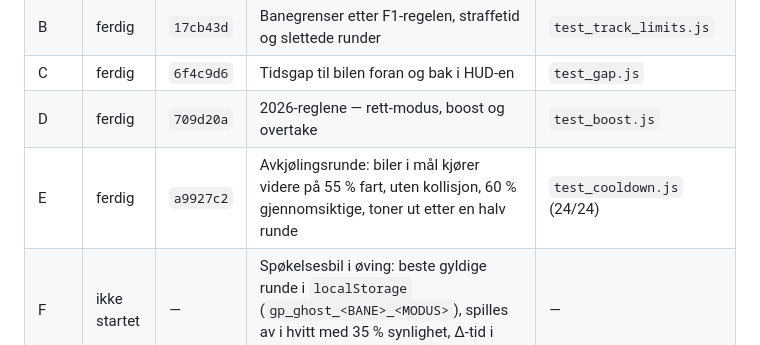
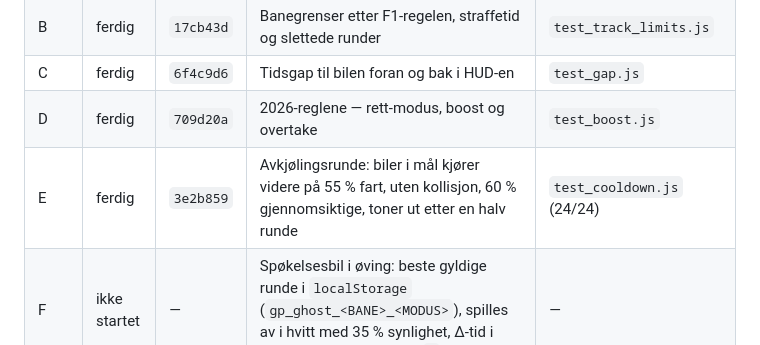
Before and after one commit to ItsYasky/spillkatalog, a Markdown page: CLAUDE.md, the part around the change. GitHub-like rendering.

Commit message:
Rett commit-hash for steg E i fremdriftsloggen
Hashen ble skrevet inn før en amend, så den pekte på en commit som ikke
finnes lenger. Rettes i en egen commit framfor ny amend, som bare ville
flyttet hashen en gang til.

Co-Authored-By: Claude Opus 4.7 <noreply@anthropic.com>

```diff
--- a/CLAUDE.md
+++ b/CLAUDE.md
@@ -45,7 +45,7 @@ Sammenlign dem med:
 | B | ferdig | `17cb43d` | Banegrenser etter F1-regelen, straffetid og slettede runder | `test_track_limits.js` |
 | C | ferdig | `6f4c9d6` | Tidsgap til bilen foran og bak i HUD-en | `test_gap.js` |
 | D | ferdig | `709d20a` | 2026-reglene — rett-modus, boost og overtake | `test_boost.js` |
-| E | ferdig | `a9927c2` | Avkjølingsrunde: biler i mål kjører videre på 55 % fart, uten kollisjon, 60 % gjennomsiktige, toner ut etter en halv runde | `test_cooldown.js` (24/24) |
+| E | ferdig | `3e2b859` | Avkjølingsrunde: biler i mål kjører videre på 55 % fart, uten kollisjon, 60 % gjennomsiktige, toner ut etter en halv runde | `test_cooldown.js` (24/24) |
 | F | ikke startet | — | Spøkelsesbil i øving: beste gyldige runde i `localStorage` (`gp_ghost_<BANE>_<MODUS>`), spilles av i hvitt med 35 % synlighet, Δ-tid i HUD-en, slås av/på med `G` | — |
 | G | ikke startet | — | Sluttest og rapport: AI-sim mot «før»-tallene fra A1, tidssteg på 60/120/144 Hz, skjermbilder og rapport per steg | — |
 
```
